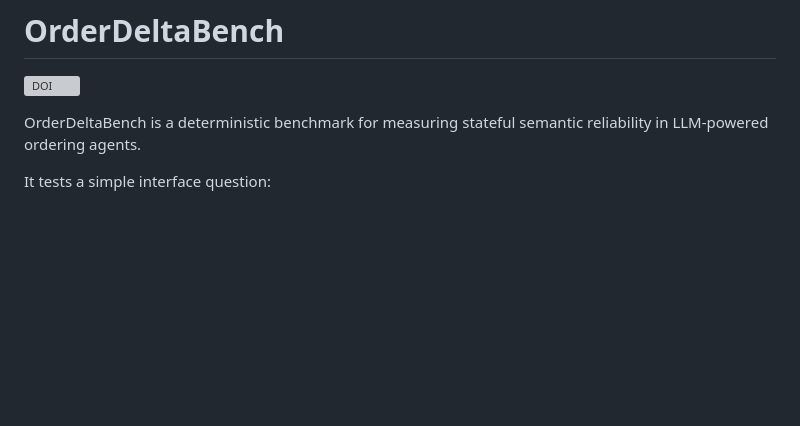
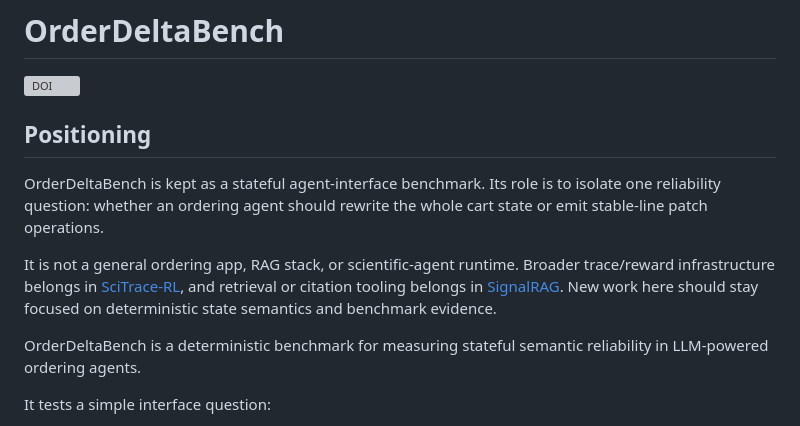
Before and after one commit to Kevin-Li-2025/order-delta-bench, a Markdown page: README.md, the part around the change. Rendered like a GitHub page; blank space fills up the shorter version; grey boxes are pictures that could not be loaded.

Commit message:
Clarify repository positioning

```diff
--- a/README.md
+++ b/README.md
@@ -1,6 +1,19 @@
 # OrderDeltaBench
 
 [![DOI](https://zenodo.org/badge/DOI/10.5281/zenodo.20236620.svg)](https://doi.org/10.5281/zenodo.20236620)
+
+## Positioning
+
+OrderDeltaBench is kept as a stateful agent-interface benchmark. Its role is to
+isolate one reliability question: whether an ordering agent should rewrite the
+whole cart state or emit stable-line patch operations.
+
+It is not a general ordering app, RAG stack, or scientific-agent runtime.
+Broader trace/reward infrastructure belongs in
+[SciTrace-RL](https://github.com/Kevin-Li-2025/scitrace-rl), and retrieval or
+citation tooling belongs in
+[SignalRAG](https://github.com/Kevin-Li-2025/signal-rag). New work here should
+stay focused on deterministic state semantics and benchmark evidence.
 
 OrderDeltaBench is a deterministic benchmark for measuring stateful semantic
 reliability in LLM-powered ordering agents.
```
